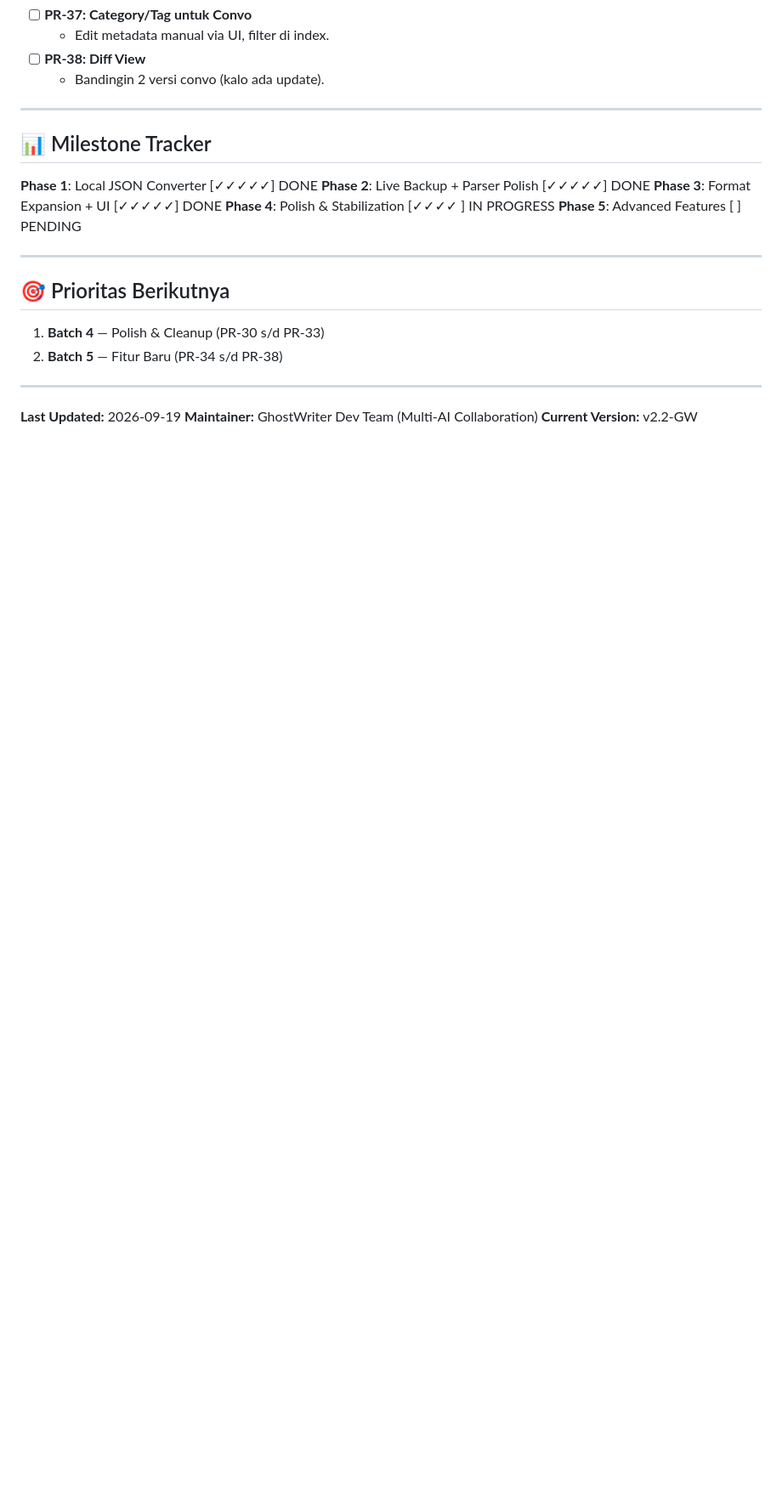
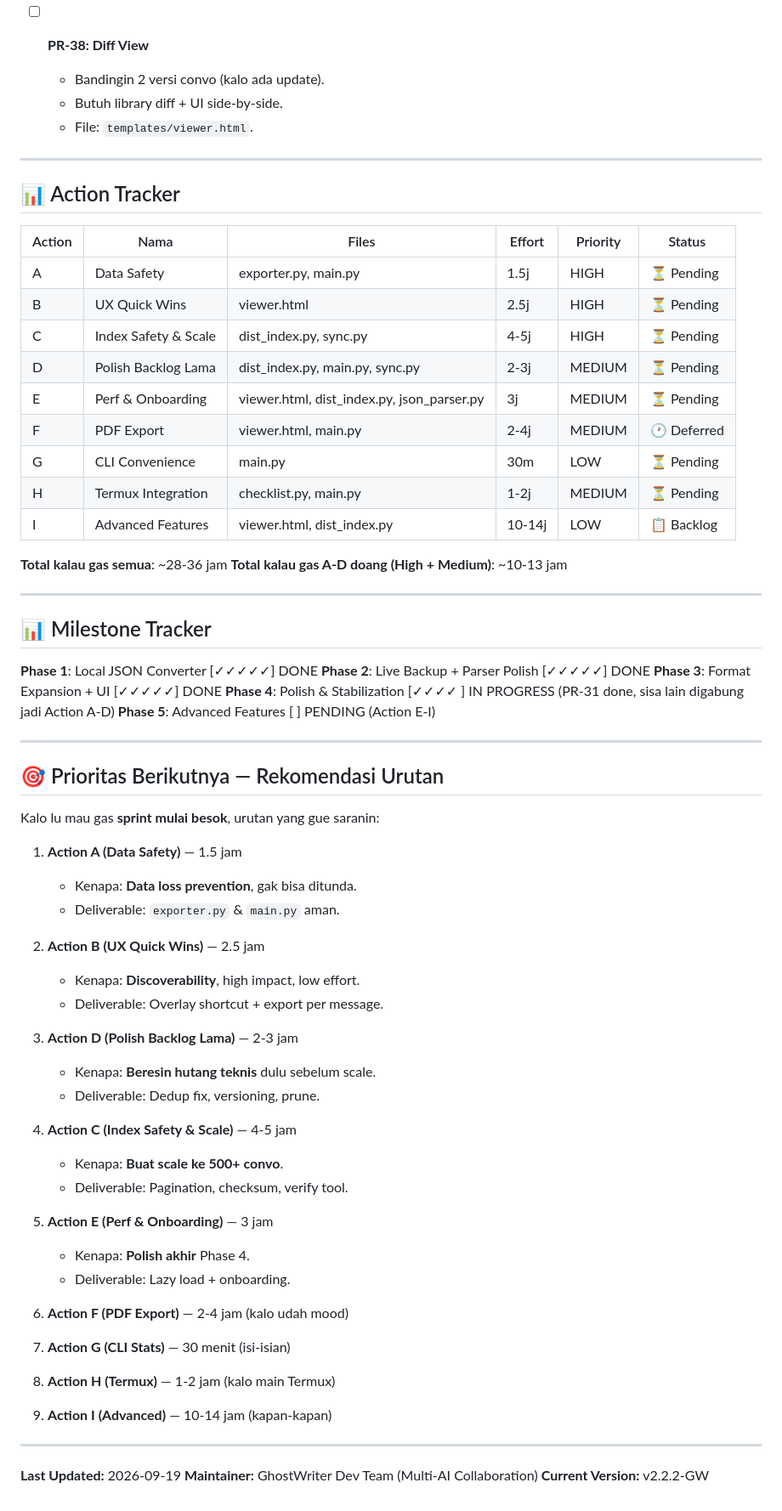
Before and after one commit to nexterade/GhostWriter, a Markdown page: docs/BACKLOG.md, the part around one of its changes. Shown at 85% size. Drawn GitHub-style; blank space fills up the shorter version.

```diff
--- a/docs/BACKLOG.md
+++ b/docs/BACKLOG.md
@@ -154,24 +243,70 @@
 - [ ] **PR-38: Diff View**
   - Bandingin 2 versi convo (kalo ada update).
+  - Butuh library diff + UI side-by-side.
+  - File: `templates/viewer.html`.
+
+---
+
+## 📊 Action Tracker
+
+| Action | Nama | Files | Effort | Priority | Status |
+|---|---|---|---|---|---|
+| A | Data Safety | exporter.py, main.py | 1.5j | HIGH | ⏳ Pending |
+| B | UX Quick Wins | viewer.html | 2.5j | HIGH | ⏳ Pending |
+| C | Index Safety & Scale | dist_index.py, sync.py | 4-5j | HIGH | ⏳ Pending |
+| D | Polish Backlog Lama | dist_index.py, main.py, sync.py | 2-3j | MEDIUM | ⏳ Pending |
+| E | Perf & Onboarding | viewer.html, dist_index.py, json_parser.py | 3j | MEDIUM | ⏳ Pending |
+| F | PDF Export | viewer.html, main.py | 2-4j | MEDIUM | 🕐 Deferred |
+| G | CLI Convenience | main.py | 30m | LOW | ⏳ Pending |
+| H | Termux Integration | checklist.py, main.py | 1-2j | MEDIUM | ⏳ Pending |
+| I | Advanced Features | viewer.html, dist_index.py | 10-14j | LOW | 📋 Backlog |
+
+**Total kalau gas semua**: ~28-36 jam
+**Total kalau gas A-D doang (High + Medium)**: ~10-13 jam
 
 ---
 
 ## 📊 Milestone Tracker
+
 **Phase 1**: Local JSON Converter [✓✓✓✓✓] DONE
 **Phase 2**: Live Backup + Parser Polish [✓✓✓✓✓] DONE
 **Phase 3**: Format Expansion + UI [✓✓✓✓✓] DONE
-**Phase 4**: Polish & Stabilization [✓✓✓✓ ] IN PROGRESS
-**Phase 5**: Advanced Features [ ] PENDING
+**Phase 4**: Polish & Stabilization [✓✓✓✓ ] IN PROGRESS (PR-31 done, sisa lain digabung jadi Action A-D)
+**Phase 5**: Advanced Features [ ] PENDING (Action E-I)
 
 ---
 
-## 🎯 Prioritas Berikutnya
+## 🎯 Prioritas Berikutnya — Rekomendasi Urutan
 
-1. **Batch 4** — Polish & Cleanup (PR-30 s/d PR-33)
-2. **Batch 5** — Fitur Baru (PR-34 s/d PR-38)
+Kalo lu mau gas **sprint mulai besok**, urutan yang gue saranin:
+
+1. **Action A (Data Safety)** — 1.5 jam
+   - Kenapa: **Data loss prevention**, gak bisa ditunda.
+   - Deliverable: `exporter.py` & `main.py` aman.
+
+2. **Action B (UX Quick Wins)** — 2.5 jam
+   - Kenapa: **Discoverability**, high impact, low effort.
+   - Deliverable: Overlay shortcut + export per message.
+
+3. **Action D (Polish Backlog Lama)** — 2-3 jam
+   - Kenapa: **Beresin hutang teknis** dulu sebelum scale.
+   - Deliverable: Dedup fix, versioning, prune.
+
+4. **Action C (Index Safety & Scale)** — 4-5 jam
+   - Kenapa: **Buat scale ke 500+ convo**.
+   - Deliverable: Pagination, checksum, verify tool.
+
+5. **Action E (Perf & Onboarding)** — 3 jam
+   - Kenapa: **Polish akhir** Phase 4.
+   - Deliverable: Lazy load + onboarding.
+
+6. **Action F (PDF Export)** — 2-4 jam (kalo udah mood)
+7. **Action G (CLI Stats)** — 30 menit (isi-isian)
+8. **Action H (Termux)** — 1-2 jam (kalo main Termux)
+9. **Action I (Advanced)** — 10-14 jam (kapan-kapan)
 
 ---
 
 **Last Updated:** 2026-09-19
 **Maintainer:** GhostWriter Dev Team (Multi-AI Collaboration)
-**Current Version:** v2.2-GW
+**Current Version:** v2.2.2-GW
```
Also changed, not shown: other parts of docs/BACKLOG.md (+153 -64 lines).
